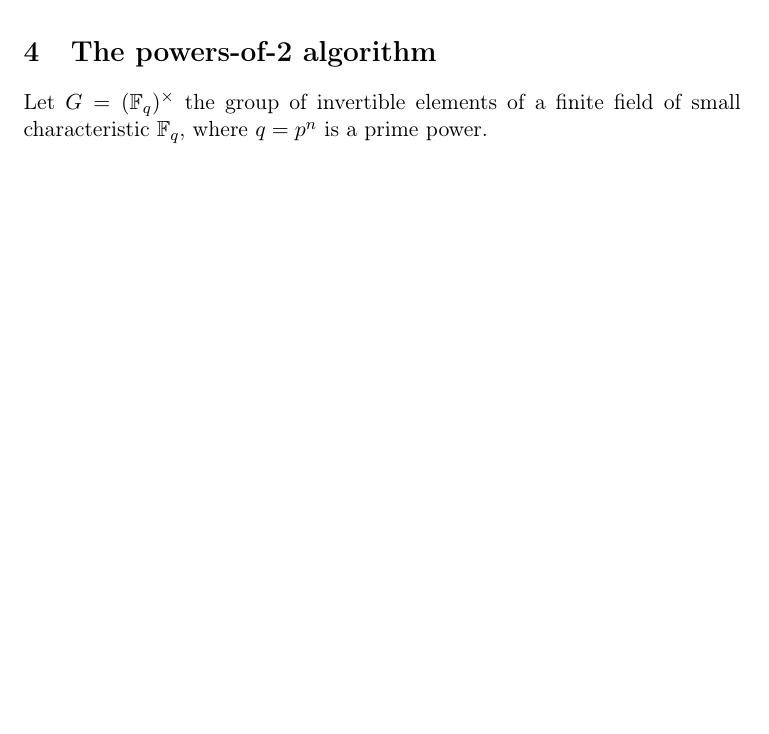
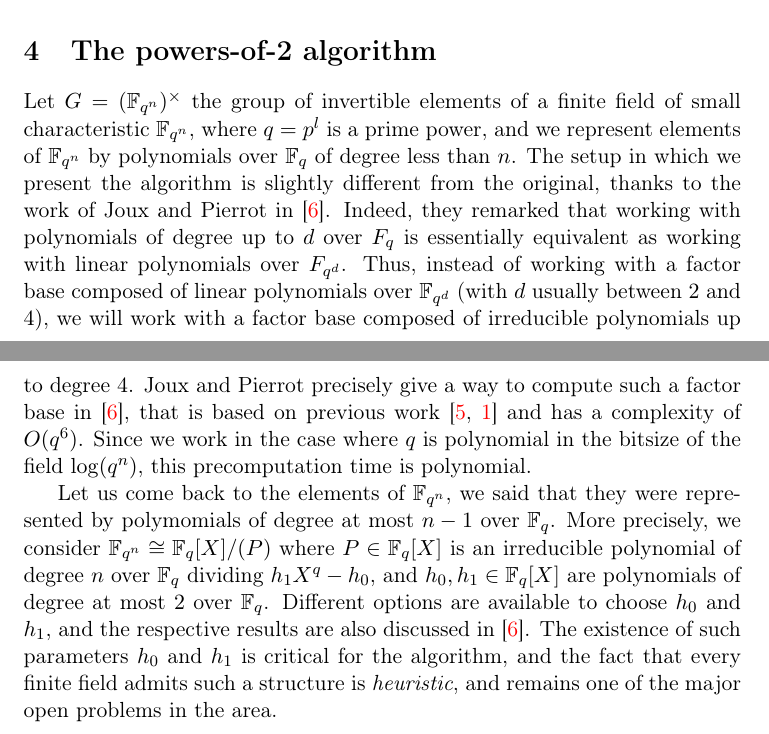
Before and after one commit to erou/DlogGF.jl, a LaTeX document (report/powers-of-2.tex): part of page 2 of 3 before the commit and two parts of pages 2 and 3 of 4 after it, the two joined at a grey line, cut so that both start at the same text, the shorter picture padded with empty space. Compiled offline with pdfLaTeX.

Commit message:
some more in part 4

```diff
--- a/report/powers-of-2.tex
+++ b/report/powers-of-2.tex
@@ -9,7 +9,7 @@
 %\usepackage{array}
 %\usepackage[top=1cm,bottom=1cm]{geometry}
 %\usepackage{listings}
-%\usepackage{xcolor}
+\usepackage{xcolor}
 \usepackage{hyperref}
 \hypersetup{
     colorlinks=true,
@@ -61,7 +61,7 @@
 
 % opening
 \title{}
-\author{The powers-of-2 descent}
+\author{The powers-of-2 descent\\\textcolor{violet}{\textbf{Work in progress}}}
 
 
 \begin{document}
@@ -145,12 +145,36 @@ follow the same pattern:
   \newline
   \newline
   An \textcolor{red}{(other ?)} example is given by the algorithm of Granger,
-  Kleinjung and Zumbrägel in \cite{GKZ14}, that we call powers-of-2 algorithm here.
+  Kleinjung and Zumbrägel in~\cite{GKZ14}, that we call powers-of-2 algorithm here.
 \section{The powers-of-2 algorithm}
 
-Let $G = (\mathbb{F}_{q})^\times$ the group of invertible elements of a finite
-field of small characteristic $\mathbb{F}_q$, where $q=p^n$ is a prime
-power.
+Let $G = (\mathbb{F}_{q^n})^\times$ the group of invertible elements of a finite
+field of small characteristic $\mathbb{F}_{q^n}$, where $q=p^l$ is a prime
+power, and we represent elements of $\mathbb{F}_{q^n}$ by polynomials over
+$\mathbb{F}_q$ of degree less than $n$. The setup in which we present the algorithm is slightly different from
+the original, thanks to the work of Joux and Pierrot in \cite{JP14}. Indeed,
+they remarked that working with polynomials of degree up to $d$ over $F_q$ is
+essentially equivalent as working with linear polynomials over $F_{q^d}$. Thus,
+instead of working with a factor base composed of linear polynomials over
+$\mathbb{F}_{q^d}$ (with $d$ usually between $2$ and $4$), we will work with a
+factor base composed of irreducible polynomials up to degree $4$. Joux and Pierrot
+precisely give a way to compute such a factor base in~\cite{JP14}, that is based
+on previous work~\cite{Joux13, BGJT13} and has a complexity of $O(q^6)$. Since
+we work in the case where $q$ is polynomial in the bitsize of the field
+$\log(q^n)$, this precomputation time is polynomial.
+
+Let us come back to the elements of $\mathbb{F}_{q^n}$, we said that they were
+represented by polymomials of degree at most $n-1$ over $\mathbb{F}_q$. More
+precisely, we consider $\mathbb{F}_{q^n}\cong \mathbb{F}_{q}[X]/(P)$ where $P\in
+\mathbb{F}_{q}[X]$ is an irreducible polynomial of degree $n$ over
+$\mathbb{F}_{q}$ dividing $h_1X^q-h_0$, and $h_0, h_1\in \mathbb{F}_q[X]$ are
+polynomials of degree at most $2$ over $\mathbb{F}_q$. Different options are
+available to choose $h_0$ and $h_1$, and the respective results are also
+discussed in~\cite{JP14}. The existence of such parameters $h_0$ and $h_1$ is
+critical for the algorithm, and the fact that every finite field admits such a
+structure is \emph{heuristic}, and remains one of the major open problems in the
+area.
+
 
 \clearpage
 \bibliographystyle{plain}
```
Also changed, not shown: report/dlog.bib (+1 -1 lines).
